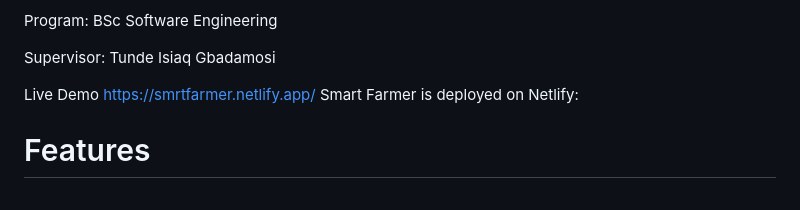
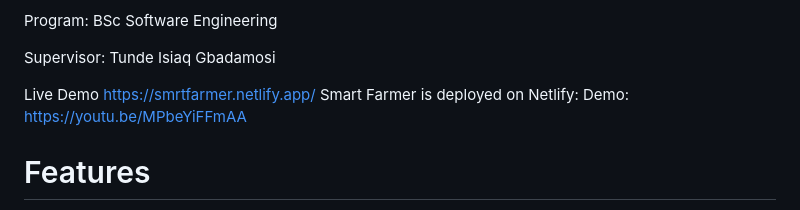
Before and after one commit to Nyabondeng/SmartFarmer, a Markdown page: README.md, the part around the change. Drawn GitHub-style.

Commit message:
Add demo link

```diff
--- a/README.md
+++ b/README.md
@@ -15,7 +15,7 @@ Supervisor: Tunde Isiaq Gbadamosi
 Live Demo
 https://smrtfarmer.netlify.app/
 Smart Farmer is deployed on Netlify:
-
+Demo: https://youtu.be/MPbeYiFFmAA
 # Features
 Educational Modules
 
```
